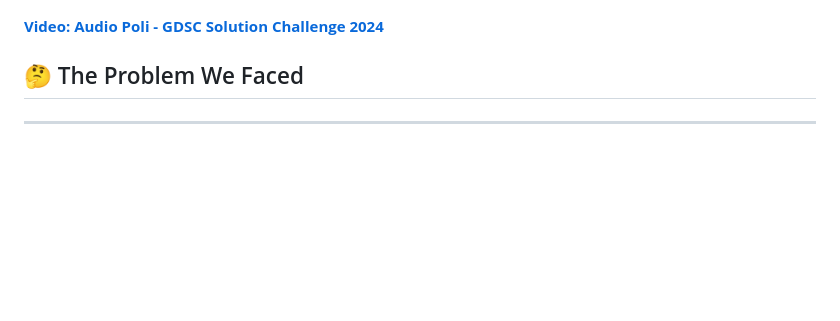
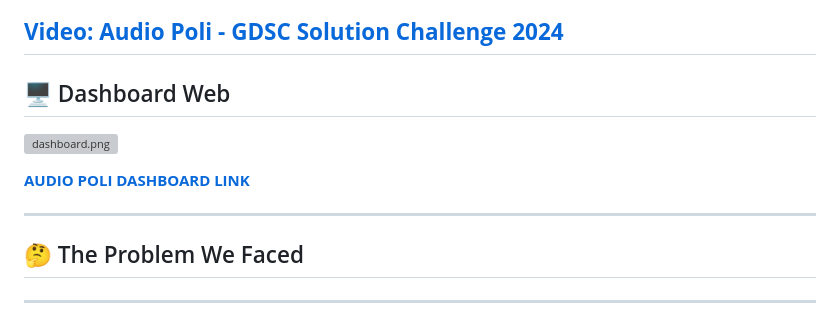
Before and after one commit to GDSC-CAU/AudioPoli-FE-Dashboard, a Markdown page: README.md, the part around one of its changes. Rendered like a GitHub page; blank space fills up the shorter version; grey boxes are pictures that could not be loaded.

```diff
--- a/README.md
+++ b/README.md
@@ -24,6 +24,14 @@
 
 
 **[Video: Audio Poli - GDSC Solution Challenge 2024](https://youtu.be/Q8JWalCFGrE?feature=shared)**
+---
+## 🖥️ Dashboard Web
+
+![dashboard.png](docs/dashboard.png)
+
+**[AUDIO POLI DASHBOARD LINK](https://audiopoli.dev)**
+
+---
 
 ## 🤔 The Problem We Faced
 
```
Also changed, not shown: other parts of README.md (+1 -1 lines).
